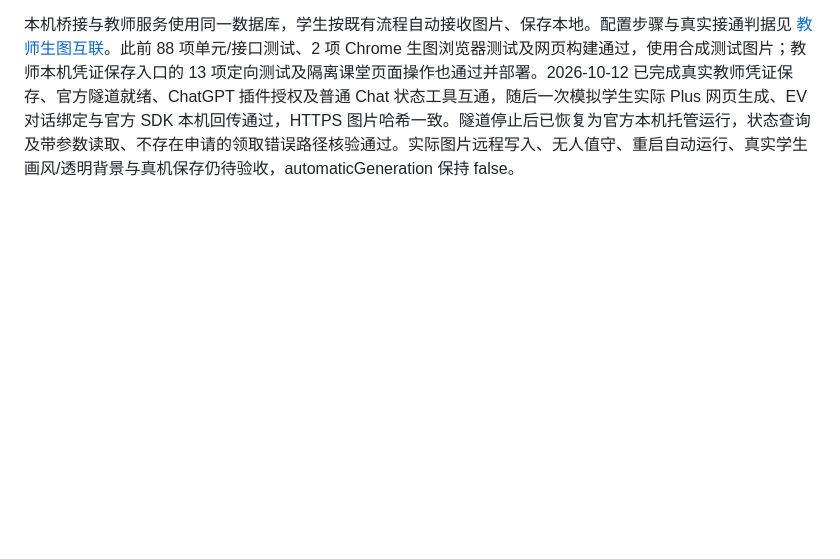
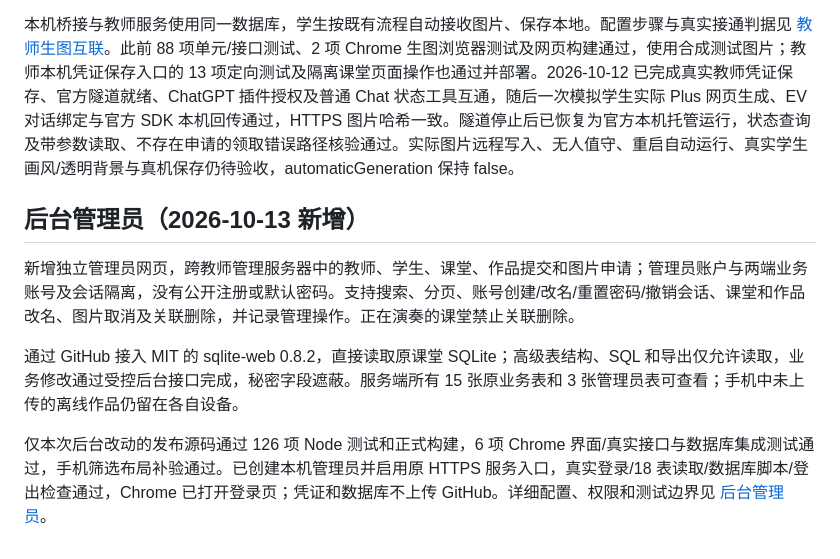
Before and after one commit to ZuttoKlavier/Free-Impro.-Creative-Game, a Markdown page: designdocument.md, the part around the change. Rendered like a GitHub page; blank space fills up the shorter version.

Commit message:
Record completed administrator console in design progress

```diff
--- a/designdocument.md
+++ b/designdocument.md
@@ -561,3 +561,12 @@ v0.2 将已确认建议转为正式需求，补充 Windows/macOS、安卓、账
 教师内部设置每五秒自动刷新申请和连接活动，保留正在填写的学生对话资料；关闭或隐藏页面后停止周期读取。连接状态包含未配置、等待实际调用、最近互通、近期无调用及凭证过期。令牌创建和握手不作为接通证明，“最近互通”也不作为 ChatGPT 生图或无人值守处理的证明。断开连接保留学生申请、额度及生成结果。
 
 本机桥接与教师服务使用同一数据库，学生按既有流程自动接收图片、保存本地。配置步骤与真实接通判据见 [教师生图互联](docs/teacher-image-tunnel.md)。此前 88 项单元/接口测试、2 项 Chrome 生图浏览器测试及网页构建通过，使用合成测试图片；教师本机凭证保存入口的 13 项定向测试及隔离课堂页面操作也通过并部署。2026-10-12 已完成真实教师凭证保存、官方隧道就绪、ChatGPT 插件授权及普通 Chat 状态工具互通，随后一次模拟学生实际 Plus 网页生成、EV 对话绑定与官方 SDK 本机回传通过，HTTPS 图片哈希一致。隧道停止后已恢复为官方本机托管运行，状态查询及带参数读取、不存在申请的领取错误路径核验通过。实际图片远程写入、无人值守、重启自动运行、真实学生画风/透明背景与真机保存仍待验收，automaticGeneration 保持 false。
+
+
+## 后台管理员（2026-10-13 新增）
+
+新增独立管理员网页，跨教师管理服务器中的教师、学生、课堂、作品提交和图片申请；管理员账户与两端业务账号及会话隔离，没有公开注册或默认密码。支持搜索、分页、账号创建/改名/重置密码/撤销会话、课堂和作品改名、图片取消及关联删除，并记录管理操作。正在演奏的课堂禁止关联删除。
+
+通过 GitHub 接入 MIT 的 sqlite-web 0.8.2，直接读取原课堂 SQLite；高级表结构、SQL 和导出仅允许读取，业务修改通过受控后台接口完成，秘密字段遮蔽。服务端所有 15 张原业务表和 3 张管理员表可查看；手机中未上传的离线作品仍留在各自设备。
+
+仅本次后台改动的发布源码通过 126 项 Node 测试和正式构建，6 项 Chrome 界面/真实接口与数据库集成测试通过，手机筛选布局补验通过。已创建本机管理员并启用原 HTTPS 服务入口，真实登录/18 表读取/数据库脚本/登出检查通过，Chrome 已打开登录页；凭证和数据库不上传 GitHub。详细配置、权限和测试边界见 [后台管理员](docs/admin-console.md)。
```
